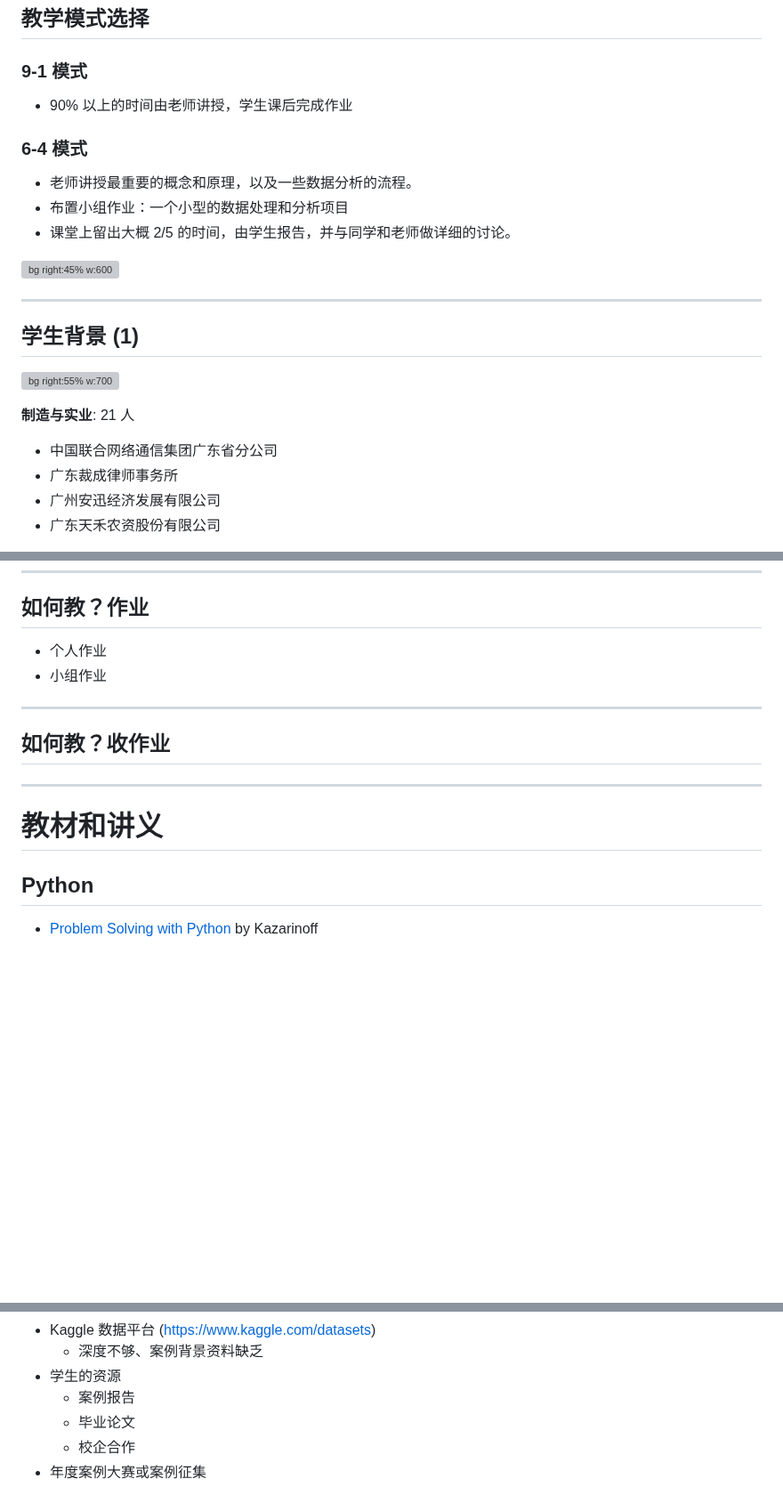
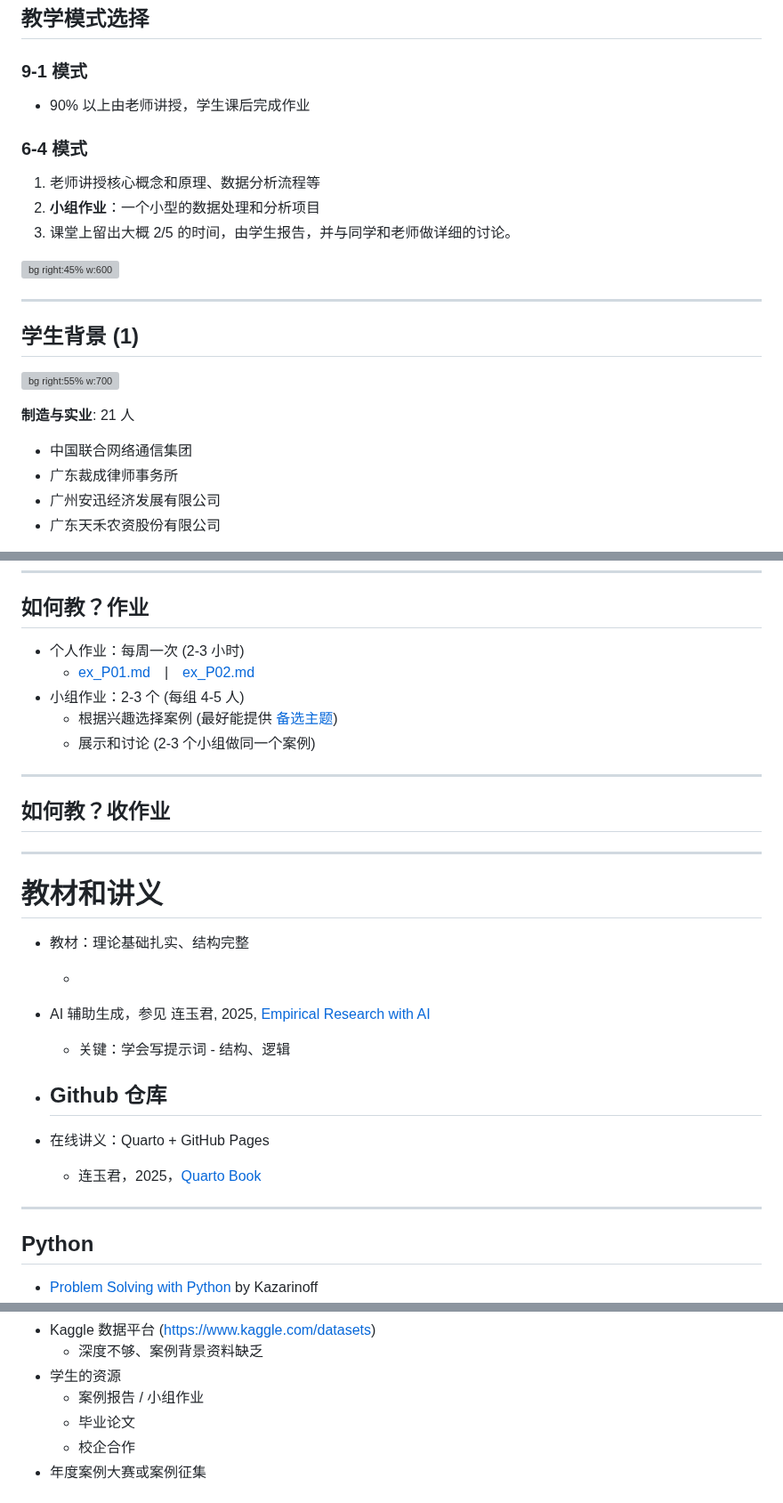
Before and after one commit to lianxhcn/ds, a Markdown page: slides/DS-share/DS-slides.md, 3 parts joined by grey strips. Shown at 89% size. Rendered like a GitHub page; blank space fills up the shorter version; grey boxes are pictures that could not be loaded.

```diff
--- a/slides/DS-share/DS-slides.md
+++ b/slides/DS-share/DS-slides.md
@@ -149,13 +206,13 @@ arlionn@163.com
 
 ### 9-1 模式
 
-  - 90% 以上的时间由老师讲授，学生课后完成作业
+  - 90% 以上由老师讲授，学生课后完成作业
 
 ### 6-4 模式
 
-  - 老师讲授最重要的概念和原理，以及一些数据分析的流程。
-  - 布置小组作业：一个小型的数据处理和分析项目
-  - 课堂上留出大概 2/5 的时间，由学生报告，并与同学和老师做详细的讨论。
+  1. 老师讲授核心概念和原理、数据分析流程等
+  2. **小组作业**：一个小型的数据处理和分析项目
+  3. 课堂上留出大概 2/5 的时间，由学生报告，并与同学和老师做详细的讨论。
 
 ![bg right:45% w:600](https://fig-lianxh.oss-cn-shenzhen.aliyuncs.com/20250820171611.png)
 
@@ -166,7 +223,7 @@ arlionn@163.com
 ![bg right:55% w:700](https://fig-lianxh.oss-cn-shenzhen.aliyuncs.com/20250821183906.png)
 
 **制造与实业**: 21 人
-- 中国联合网络通信集团广东省分公司
+- 中国联合网络通信集团
 - 广东裁成律师事务所
 - 广州安迅经济发展有限公司
 - 广东天禾农资股份有限公司
@@ -320,8 +421,11 @@ arlionn@163.com
 
 ## 如何教？作业
 
-- 个人作业
-- 小组作业
+- 个人作业：每周一次 (2-3 小时)
+  - [ex_P01.md](https://github.com/lianxhcn/ds/blob/main/homework/ex_P01.md)&emsp;|&emsp;[ex_P02.md](https://github.com/lianxhcn/ds/blob/main/homework/ex_P02.md)
+- 小组作业：2-3 个 (每组 4-5 人)
+  - 根据兴趣选择案例 (最好能提供 [备选主题](https://github.com/lianxhcn/ds/tree/main/homework/Topics))
+  - 展示和讨论 (2-3 个小组做同一个案例)
 
 ---
 
@@ -333,6 +437,18 @@ arlionn@163.com
 
 # 教材和讲义
 
+- 教材：理论基础扎实、结构完整
+  - [](https://lianxhcn.github.io/ds/body/00_intro.html)
+- AI 辅助生成，参见 连玉君, 2025, [Empirical Research with AI](https://lianxhcn.github.io/research_with_AI/)
+  - 关键：学会写提示词 - 结构、逻辑
+
+- Github 仓库
+  -
+
+- 在线讲义：Quarto + GitHub Pages
+  - 连玉君，2025，[Quarto Book](https://lianxhcn.github.io/quarto_book/)
+
+---
 
 ## Python
 
@@ -403,7 +529,7 @@ arlionn@163.com
 - Kaggle 数据平台 (https://www.kaggle.com/datasets)
   - 深度不够、案例背景资料缺乏
 - 学生的资源
-  - 案例报告
+  - 案例报告 / 小组作业
   - 毕业论文
   - 校企合作
 - 年度案例大赛或案例征集
```
Also changed, not shown: other parts of slides/DS-share/DS-slides.md (+132 -21 lines).
